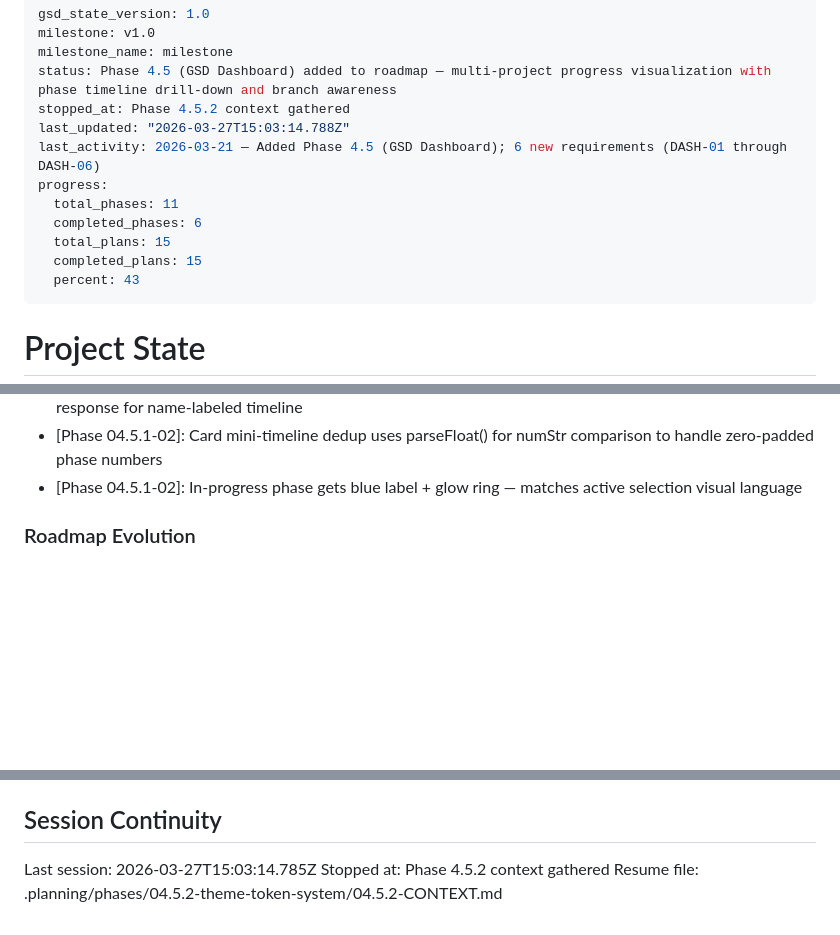
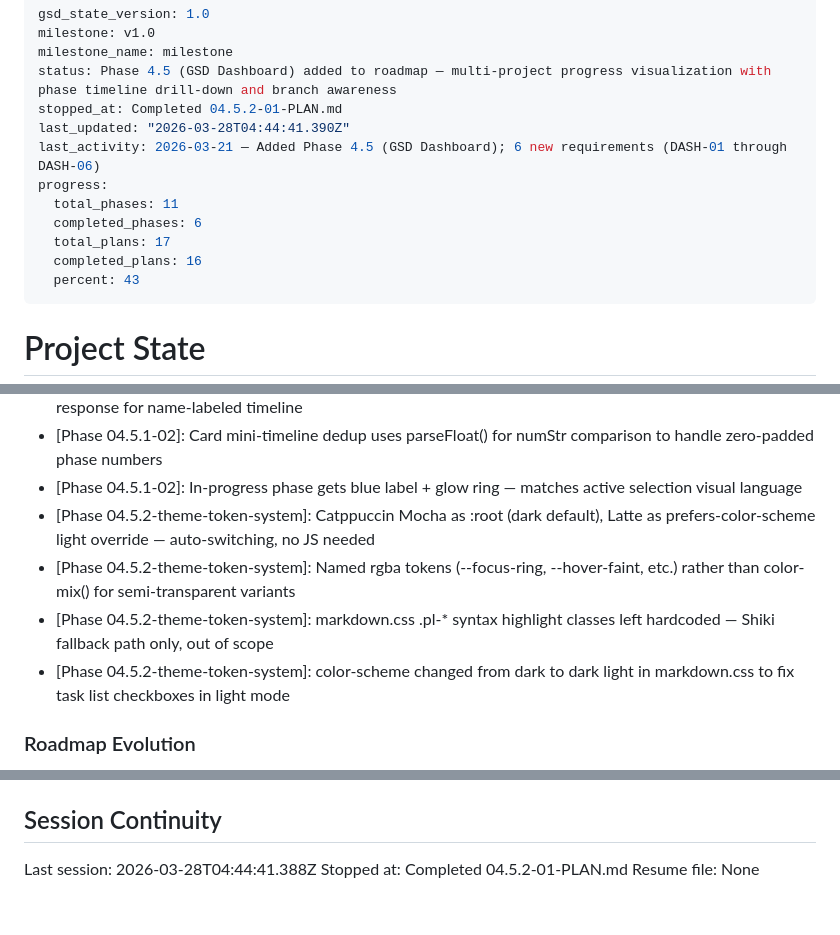
Before and after one commit to stonematt/gsd-browser, a Markdown page: .planning/STATE.md, 3 parts joined by grey strips. Drawn GitHub-style; blank space fills up the shorter version.

Commit message:
docs(04.5.2-01): complete theme token system plan
- Add 04.5.2-01-SUMMARY.md documenting Catppuccin token system implementation
- Update STATE.md with position, decisions, and metrics
- Update ROADMAP.md with plan 01 completion (1 of 2 plans complete)

```diff
--- a/.planning/STATE.md
+++ b/.planning/STATE.md
@@ -3,14 +3,14 @@ gsd_state_version: 1.0
 milestone: v1.0
 milestone_name: milestone
 status: Phase 4.5 (GSD Dashboard) added to roadmap — multi-project progress visualization with phase timeline drill-down and branch awareness
-stopped_at: Phase 4.5.2 context gathered
-last_updated: "2026-03-27T15:03:14.788Z"
+stopped_at: Completed 04.5.2-01-PLAN.md
+last_updated: "2026-03-28T04:44:41.390Z"
 last_activity: 2026-03-21 — Added Phase 4.5 (GSD Dashboard); 6 new requirements (DASH-01 through DASH-06)
 progress:
   total_phases: 11
   completed_phases: 6
-  total_plans: 15
-  completed_plans: 15
+  total_plans: 17
+  completed_plans: 16
   percent: 43
 ---
 
@@ -117,6 +118,10 @@ Recent decisions affecting current work:
 - [Phase 04.5.1-02]: parseRoadmapPhaseNames() added to server.js; phaseNames map passed in detail API response for name-labeled timeline
 - [Phase 04.5.1-02]: Card mini-timeline dedup uses parseFloat() for numStr comparison to handle zero-padded phase numbers
 - [Phase 04.5.1-02]: In-progress phase gets blue label + glow ring — matches active selection visual language
+- [Phase 04.5.2-theme-token-system]: Catppuccin Mocha as :root (dark default), Latte as prefers-color-scheme light override — auto-switching, no JS needed
+- [Phase 04.5.2-theme-token-system]: Named rgba tokens (--focus-ring, --hover-faint, etc.) rather than color-mix() for semi-transparent variants
+- [Phase 04.5.2-theme-token-system]: markdown.css .pl-* syntax highlight classes left hardcoded — Shiki fallback path only, out of scope
+- [Phase 04.5.2-theme-token-system]: color-scheme changed from dark to dark light in markdown.css to fix task list checkboxes in light mode
 
 ### Roadmap Evolution
 
@@ -133,6 +138,6 @@ None yet.
 
 ## Session Continuity
 
-Last session: 2026-03-27T15:03:14.785Z
-Stopped at: Phase 4.5.2 context gathered
-Resume file: .planning/phases/04.5.2-theme-token-system/04.5.2-CONTEXT.md
+Last session: 2026-03-28T04:44:41.388Z
+Stopped at: Completed 04.5.2-01-PLAN.md
+Resume file: None
```
Also changed, not shown: other parts of .planning/STATE.md (+1 -0 lines), 1 other file.
